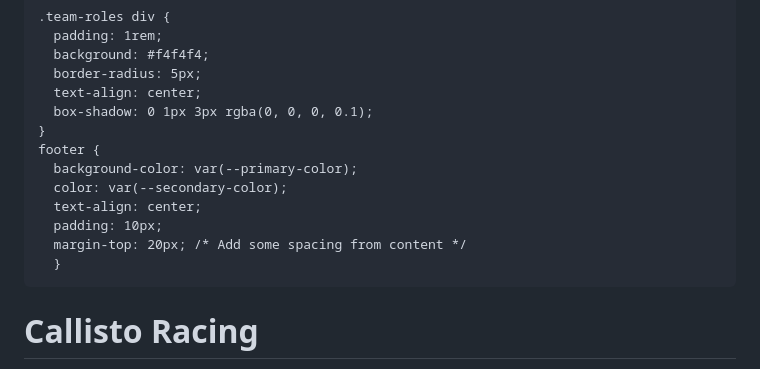
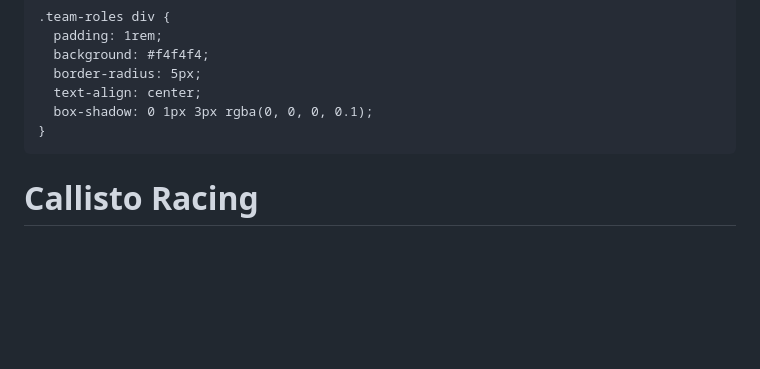
Before and after one commit to callistoracing/callistoracing.github.io, a Markdown page: index.md, the part around the change. Rendered like a GitHub page; blank space fills up the shorter version.

```diff
--- a/index.md
+++ b/index.md
@@ -70,13 +70,6 @@
       text-align: center;
       box-shadow: 0 1px 3px rgba(0, 0, 0, 0.1);
     }
-    footer {
-      background-color: var(--primary-color);
-      color: var(--secondary-color);
-      text-align: center;
-      padding: 10px;
-      margin-top: 20px; /* Add some spacing from content */
-      }
   </style>
 </head>
 <body>
```
